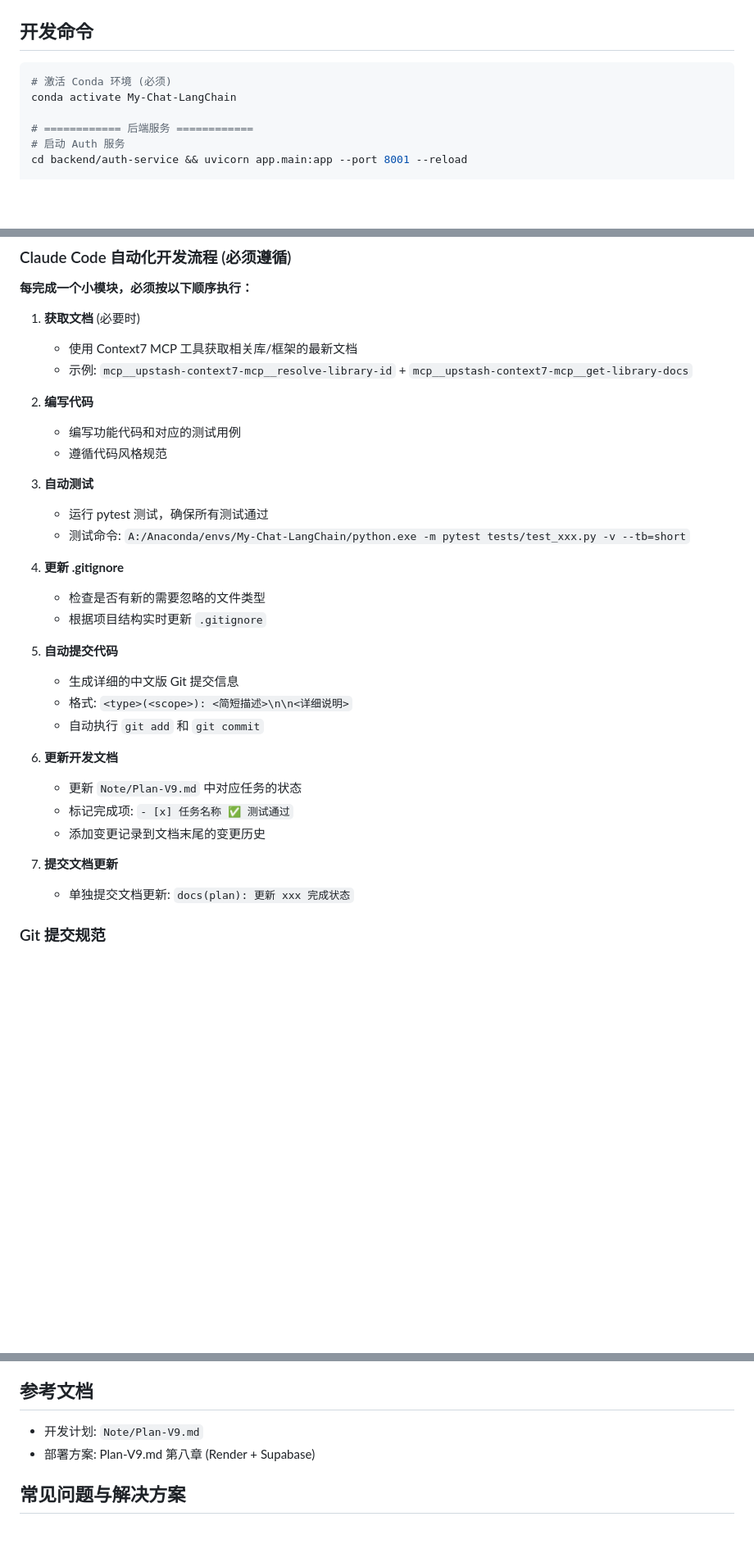
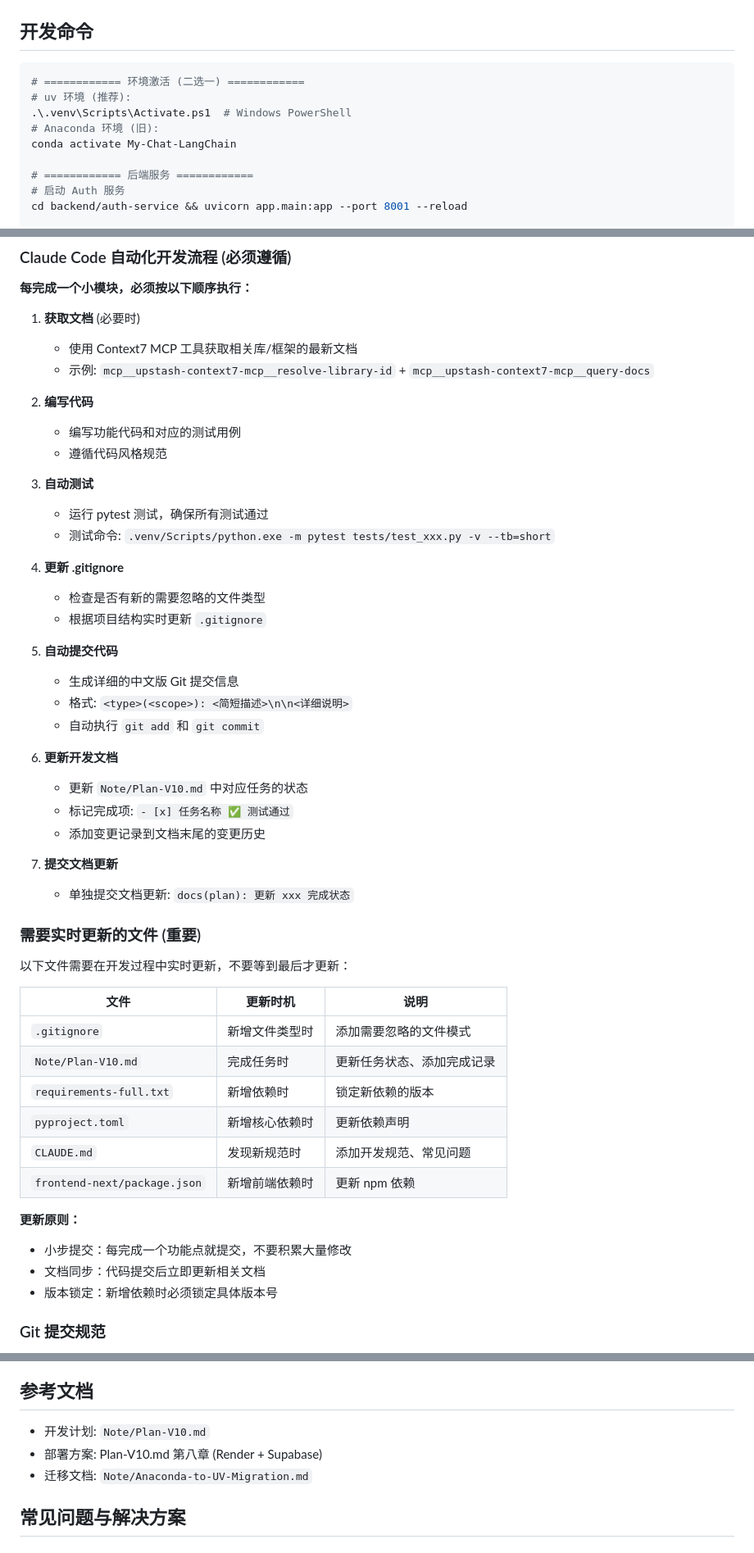
Before and after one commit to 16Miku/LangChain-Agent, a Markdown page: CLAUDE.md, 3 parts joined by grey strips. Shown at 82% size. GitHub-like rendering; blank space fills up the shorter version.

````diff
--- a/CLAUDE.md
+++ b/CLAUDE.md
@@ -67,7 +106,10 @@ My-Chat-LangChain (Stream-Agent) 是一个全栈 AI 研究助理应用，基于
 ## 开发命令
 
 ```bash
-# 激活 Conda 环境 (必须)
+# ============ 环境激活 (二选一) ============
+# uv 环境 (推荐):
+.\.venv\Scripts\Activate.ps1  # Windows PowerShell
+# Anaconda 环境 (旧):
 conda activate My-Chat-LangChain
 
 # ============ 后端服务 ============
@@ -220,7 +258,7 @@ JWT_ALGORITHM=HS256
 
 1. **获取文档** (必要时)
    - 使用 Context7 MCP 工具获取相关库/框架的最新文档
-   - 示例: `mcp__upstash-context7-mcp__resolve-library-id` + `mcp__upstash-context7-mcp__get-library-docs`
+   - 示例: `mcp__upstash-context7-mcp__resolve-library-id` + `mcp__upstash-context7-mcp__query-docs`
 
 2. **编写代码**
    - 编写功能代码和对应的测试用例
@@ -228,7 +266,7 @@ JWT_ALGORITHM=HS256
 
 3. **自动测试**
    - 运行 pytest 测试，确保所有测试通过
-   - 测试命令: `A:/Anaconda/envs/My-Chat-LangChain/python.exe -m pytest tests/test_xxx.py -v --tb=short`
+   - 测试命令: `.venv/Scripts/python.exe -m pytest tests/test_xxx.py -v --tb=short`
 
 4. **更新 .gitignore**
    - 检查是否有新的需要忽略的文件类型
@@ -240,12 +278,30 @@ JWT_ALGORITHM=HS256
    - 自动执行 `git add` 和 `git commit`
 
 6. **更新开发文档**
-   - 更新 `Note/Plan-V9.md` 中对应任务的状态
+   - 更新 `Note/Plan-V10.md` 中对应任务的状态
    - 标记完成项: `- [x] 任务名称 ✅ 测试通过`
    - 添加变更记录到文档末尾的变更历史
 
 7. **提交文档更新**
    - 单独提交文档更新: `docs(plan): 更新 xxx 完成状态`
+
+### 需要实时更新的文件 (重要)
+
+以下文件需要在开发过程中实时更新，不要等到最后才更新：
+
+| 文件 | 更新时机 | 说明 |
+|------|----------|------|
+| `.gitignore` | 新增文件类型时 | 添加需要忽略的文件模式 |
+| `Note/Plan-V10.md` | 完成任务时 | 更新任务状态、添加完成记录 |
+| `requirements-full.txt` | 新增依赖时 | 锁定新依赖的版本 |
+| `pyproject.toml` | 新增核心依赖时 | 更新依赖声明 |
+| `CLAUDE.md` | 发现新规范时 | 添加开发规范、常见问题 |
+| `frontend-next/package.json` | 新增前端依赖时 | 更新 npm 依赖 |
+
+**更新原则：**
+- 小步提交：每完成一个功能点就提交，不要积累大量修改
+- 文档同步：代码提交后立即更新相关文档
+- 版本锁定：新增依赖时必须锁定具体版本号
 
 ### Git 提交规范
 - 使用中文提交信息
@@ -279,8 +335,9 @@ JWT_ALGORITHM=HS256
 
 ## 参考文档
 
-- 开发计划: `Note/Plan-V9.md`
-- 部署方案: Plan-V9.md 第八章 (Render + Supabase)
+- 开发计划: `Note/Plan-V10.md`
+- 部署方案: Plan-V10.md 第八章 (Render + Supabase)
+- 迁移文档: `Note/Anaconda-to-UV-Migration.md`
 
 ## 常见问题与解决方案
 
````
Also changed, not shown: other parts of CLAUDE.md (+45 -10 lines).
